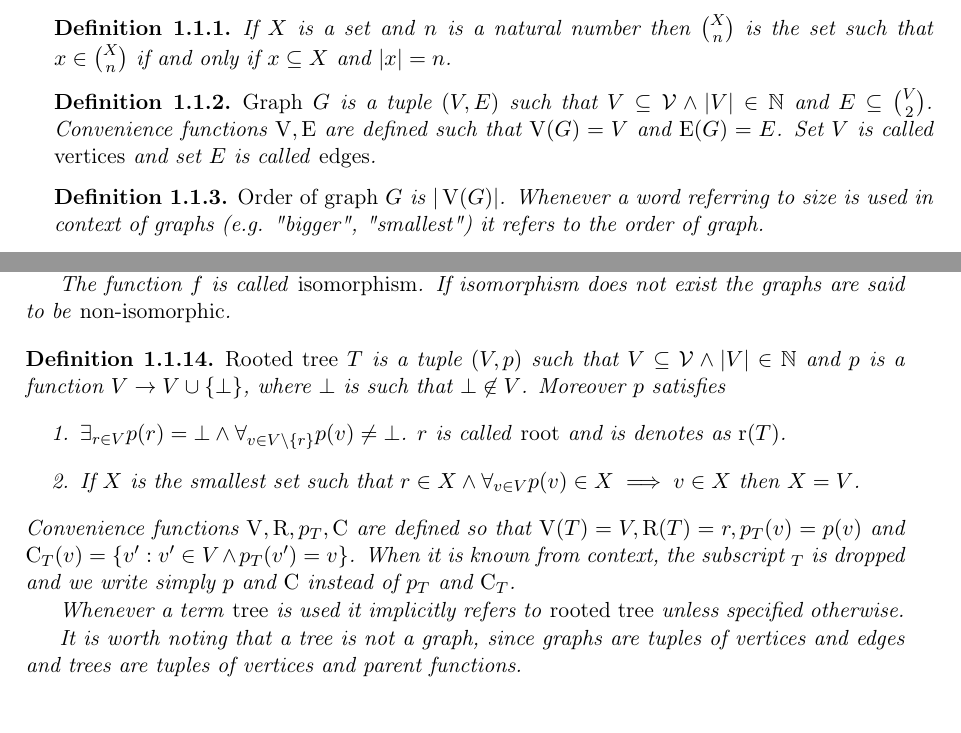
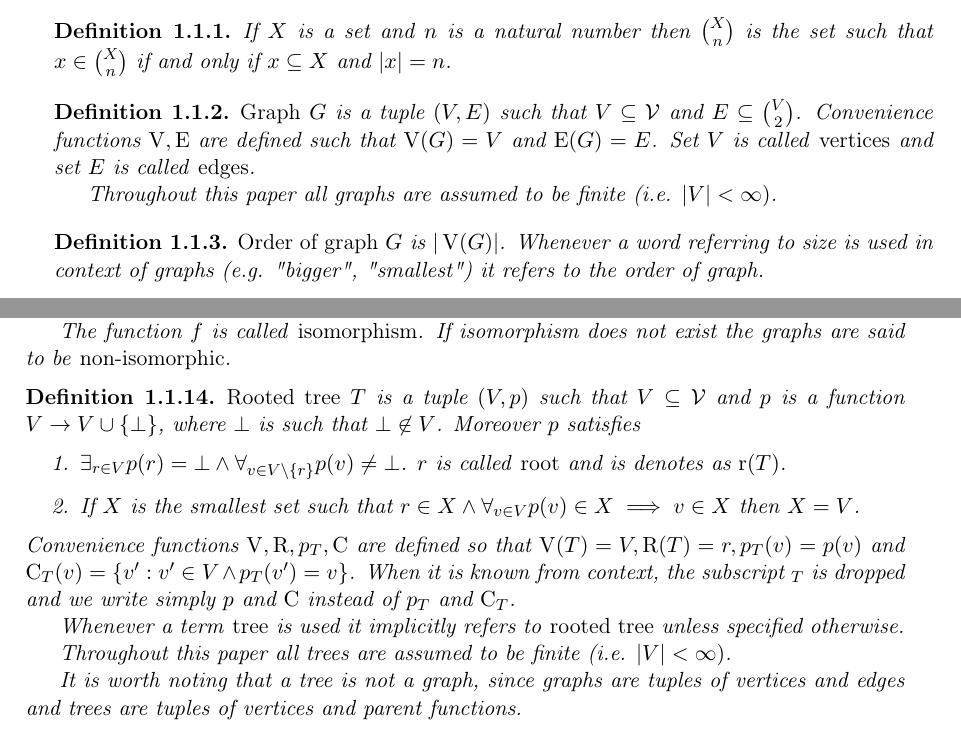
Before and after one commit to marcin-serwin/cographs, a LaTeX thesis (paper/main.tex, which reads paper/body/11-notation.tex): two parts of pages 8 and 9 of 24, joined at a grey line, cut so that both start at the same text. Compiled offline with pdfLaTeX.

Commit message:
Reword the fact that graphs are finite

```diff
--- a/paper/body/11-notation.tex
+++ b/paper/body/11-notation.tex
@@ -9,7 +9,9 @@ Fundamental notion in this paper is a graph. All graphs used in this paper are a
 \end{defi}
 
 \begin{defi}
-    \emph{Graph} $G$ is a tuple $(V,E)$ such that $V \subseteq \Vertices \land |V| \in \Nats$ and $E \subseteq \binom{V}{2}$. Convenience functions $\V, \E$ are defined such that $\V(G) = V$ and $\E(G) = E$. Set $V$ is called \emph{vertices} and set $E$ is called \emph{edges}.
+    \emph{Graph} $G$ is a tuple $(V,E)$ such that $V \subseteq \Vertices$ and $E \subseteq \binom{V}{2}$. Convenience functions $\V, \E$ are defined such that $\V(G) = V$ and $\E(G) = E$. Set $V$ is called \emph{vertices} and set $E$ is called \emph{edges}.
+
+    Throughout this paper all graphs are assumed to be finite (i.e. $|V| < \infty)$.
 \end{defi}
 
 \begin{defi}
@@ -70,7 +72,7 @@ Fundamental notion in this paper is a graph. All graphs used in this paper are a
 \end{defi}
 
 \begin{defi}
-    \emph{Rooted tree} $T$ is a tuple $(V, p)$ such that $V \subseteq \Vertices \land |V| \in \Nats$ and $p$ is a function $V \to V \cup \{\bot\}$, where $\bot$ is such that $\bot \not\in V$. Moreover $p$ satisfies
+    \emph{Rooted tree} $T$ is a tuple $(V, p)$ such that $V \subseteq \Vertices$ and $p$ is a function $V \to V \cup \{\bot\}$, where $\bot$ is such that $\bot \not\in V$. Moreover $p$ satisfies
     \begin{enumerate}
         \item $\exists_{r \in V} p(r) = \bot \land \forall_{v \in V\setminus\{r\}} p(v) \neq \bot$. $r$ is called \emph{root} and is denotes as $\Root(T)$.
         \item If $X$ is the smallest set such that $r \in X \land \forall_{v \in V} p(v) \in X \implies v \in X$ then $X = V$.
@@ -78,6 +80,8 @@ Fundamental notion in this paper is a graph. All graphs used in this paper are a
     Convenience functions $\V, \R, p_T, \C$ are defined so that $\V(T) = V, \R(T) = r, p_T(v) = p(v)$ and $\C_T(v) = \{v' : v' \in V \land p_T(v') = v\}$. When it is known from context, the subscript $_T$ is dropped and we write simply $p$ and $\C$ instead of $p_T$ and $\C_T$.
 
     Whenever a term \emph{tree} is used it implicitly refers to \emph{rooted tree} unless specified otherwise.
+
+    Throughout this paper all trees are assumed to be finite (i.e. $|V| < \infty)$.
 
     It is worth noting that a tree is not a graph, since graphs are tuples of vertices and edges and trees are tuples of vertices and parent functions.
 
```
